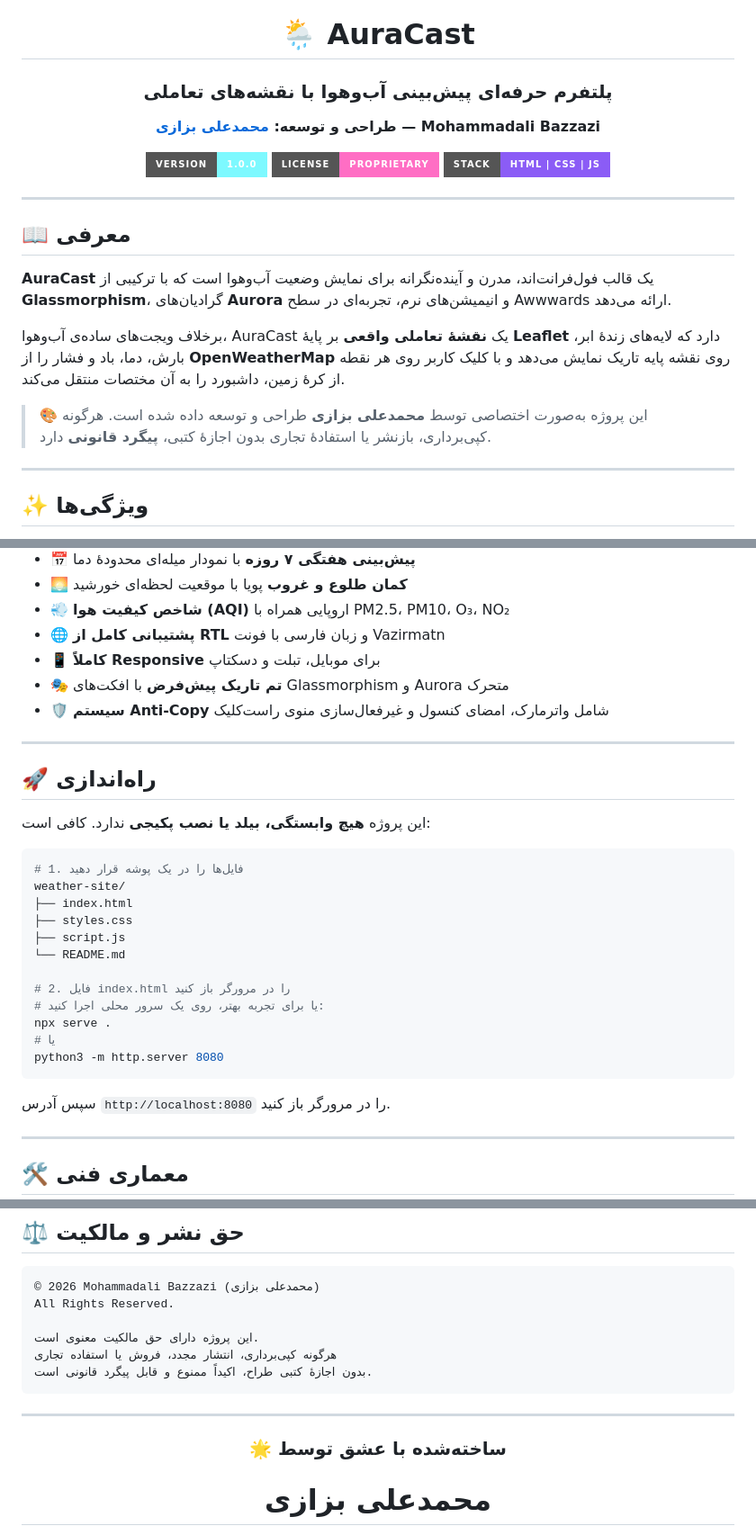
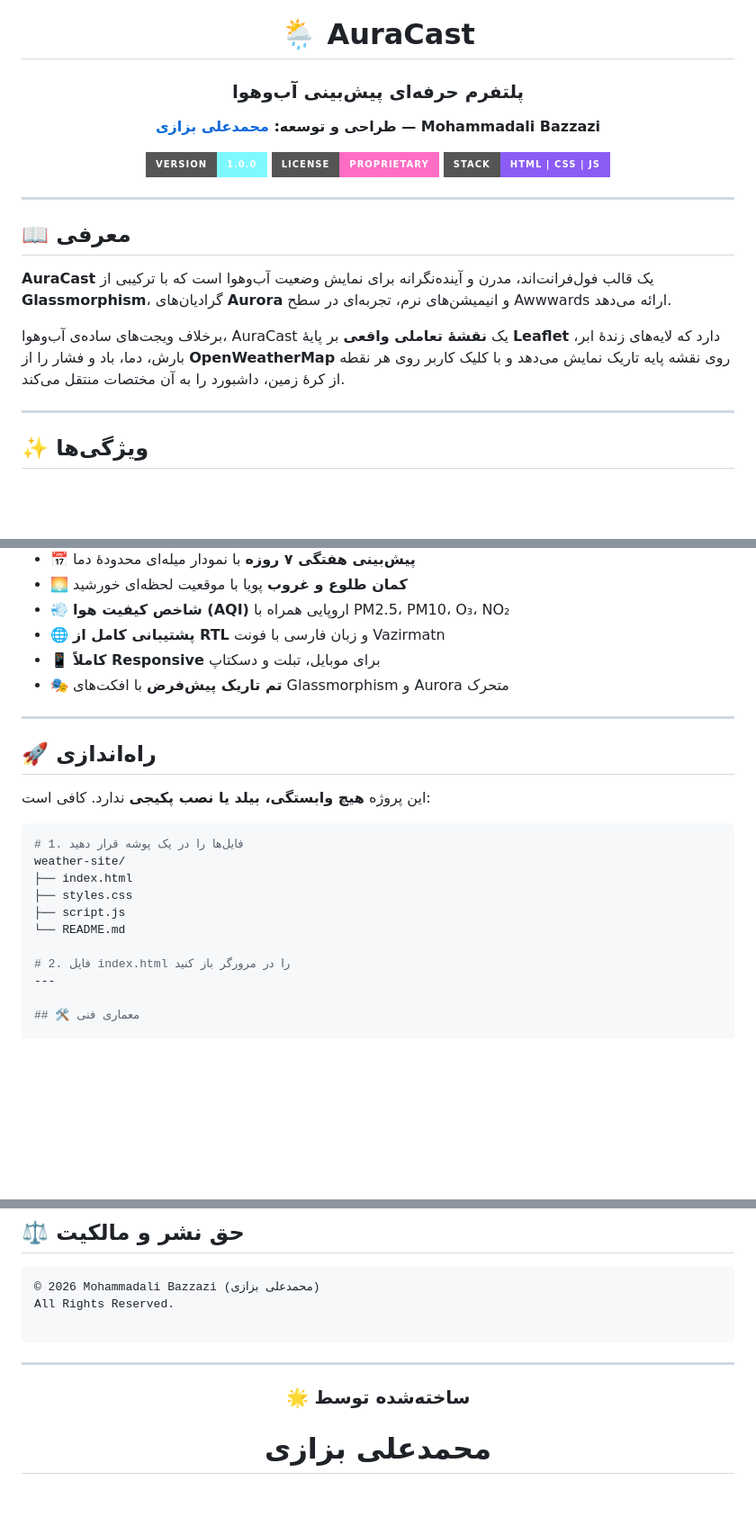
Before and after one commit to bazzazi/Weather_forecast_website, a Markdown page: README.md, 3 parts joined by grey strips. Shown at 90% size. Rendered like a GitHub page; badges without logos; blank space fills up the shorter version.

````diff
--- a/README.md
+++ b/README.md
@@ -1,7 +1,7 @@
 <div align="center">
 
 # 🌦️ AuraCast
-### پلتفرم حرفه‌ای پیش‌بینی آب‌وهوا با نقشه‌های تعاملی
+### پلتفرم حرفه‌ای پیش‌بینی آب‌وهوا
 
 **طراحی و توسعه: [محمدعلی بزازی](#) — Mohammadali Bazzazi**
 
@@ -19,9 +19,6 @@
 
 برخلاف ویجت‌های ساده‌ی آب‌وهوا، AuraCast یک **نقشهٔ تعاملی واقعی** بر پایهٔ **Leaflet** دارد که لایه‌های زندهٔ ابر، بارش، دما، باد و فشار را از **OpenWeatherMap** روی نقشه پایه تاریک نمایش می‌دهد و با کلیک کاربر روی هر نقطه از کرهٔ زمین، داشبورد را به آن مختصات منتقل می‌کند.
 
-> 🎨 این پروژه به‌صورت اختصاصی توسط **محمدعلی بزازی** طراحی و توسعه داده شده است.
-> هرگونه کپی‌برداری، بازنشر یا استفادهٔ تجاری بدون اجازهٔ کتبی، **پیگرد قانونی** دارد.
-
 ---
 
 ## ✨ ویژگی‌ها
@@ -37,7 +34,6 @@
 - 🌐 **پشتیبانی کامل از RTL** و زبان فارسی با فونت Vazirmatn
 - 📱 **کاملاً Responsive** برای موبایل، تبلت و دسکتاپ
 - 🎭 **تم تاریک پیش‌فرض** با افکت‌های Glassmorphism و Aurora متحرک
-- 🛡️ **سیستم Anti-Copy** شامل واترمارک، امضای کنسول و غیرفعال‌سازی منوی راست‌کلیک
 
 ---
 
@@ -54,14 +50,6 @@ weather-site/
 └── README.md
 
 # 2. فایل index.html را در مرورگر باز کنید
-# یا برای تجربه بهتر، روی یک سرور محلی اجرا کنید:
-npx serve .
-# یا
-python3 -m http.server 8080
-```
-
-سپس آدرس `http://localhost:8080` را در مرورگر باز کنید.
-
 ---
 
 ## 🛠️ معماری فنی
@@ -125,16 +113,13 @@ weather-site/
 © 2026 Mohammadali Bazzazi (محمدعلی بزازی)
 All Rights Reserved.
 
-این پروژه دارای حق مالکیت معنوی است.
-هرگونه کپی‌برداری، انتشار مجدد، فروش یا استفاده تجاری
-بدون اجازهٔ کتبی طراح، اکیداً ممنوع و قابل پیگرد قانونی است.
 ```
 
 ---
 
 <div align="center">
 
-### 🌟 ساخته‌شده با عشق توسط
+### 🌟 ساخته‌شده توسط
 
 # محمدعلی بزازی
 **Mohammadali Bazzazi**
````
